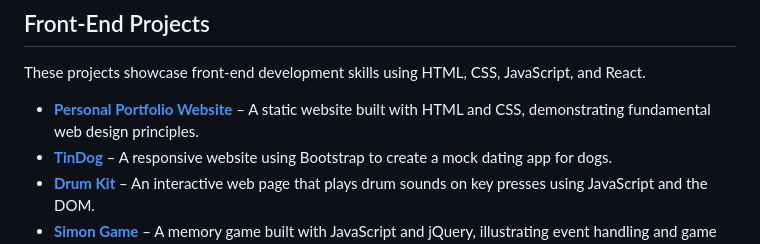
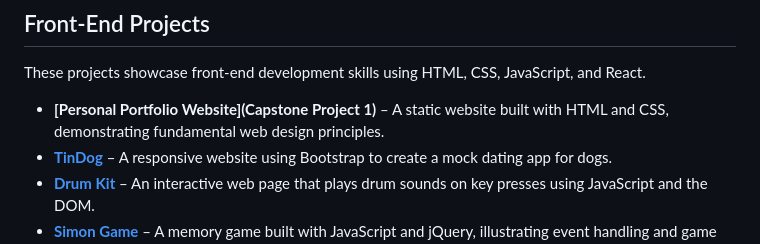
Before and after one commit to DanielGallagher02/full-stack-web-dev-bootcamp, a Markdown page: README.md, the part around the change. Rendered like a GitHub page.

```diff
--- a/README.md
+++ b/README.md
@@ -26,7 +26,7 @@ At 62+ hours, this course is the most comprehensive web development course avail
 
 These projects showcase front-end development skills using HTML, CSS, JavaScript, and React.
 
-- **[Personal Portfolio Website](link_to_project)** – A static website built with HTML and CSS, demonstrating fundamental web design principles.
+- **[Personal Portfolio Website](Capstone Project 1)** – A static website built with HTML and CSS, demonstrating fundamental web design principles.
 - **[TinDog](link_to_project)** – A responsive website using Bootstrap to create a mock dating app for dogs.
 - **[Drum Kit](link_to_project)** – An interactive web page that plays drum sounds on key presses using JavaScript and the DOM.
 - **[Simon Game](link_to_project)** – A memory game built with JavaScript and jQuery, illustrating event handling and game logic.
```
